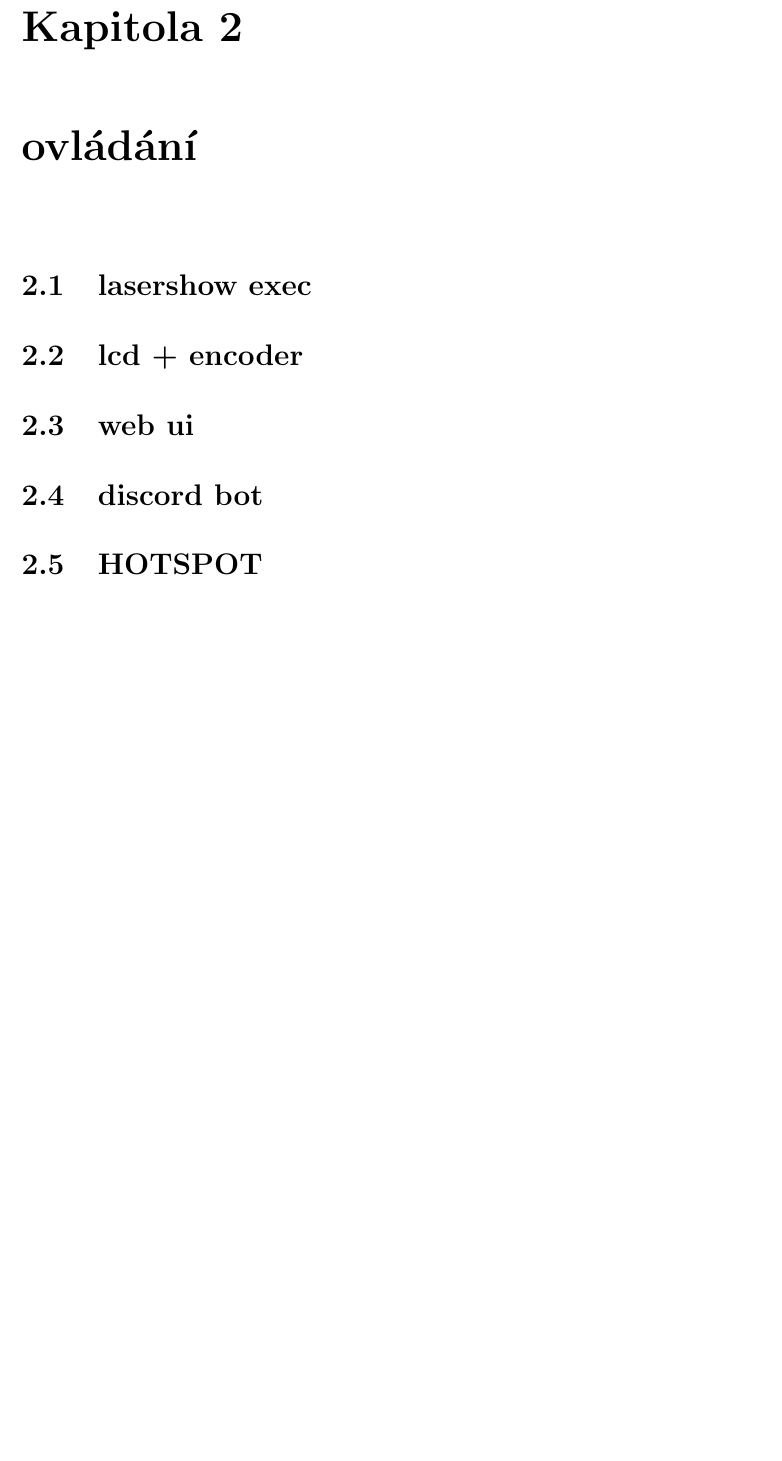
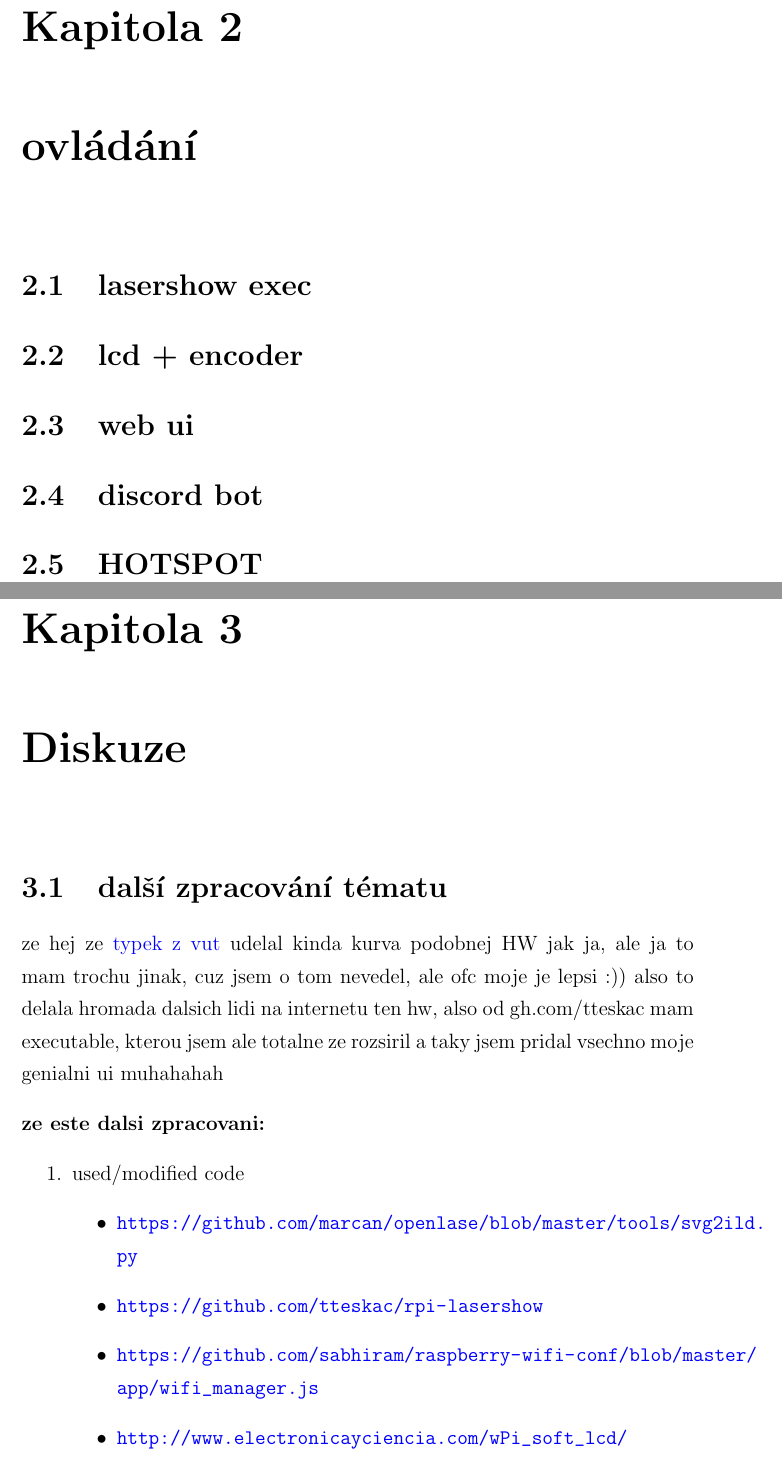
Before and after one commit to phuid/laser_projector-thesis, a LaTeX thesis (text.tex): part of page 11 of 14 before the commit and two parts of pages 12 and 13 of 17 after it, the two joined at a grey line, cut so that both start at the same text, the shorter picture padded with empty space. Compiled offline with pdfLaTeX.

Commit message:
inspirejšn

```diff
--- a/text.tex
+++ b/text.tex
@@ -98,3 +98,17 @@ ovládá se variabilním proudem
 \section{discord bot}
 \section{HOTSPOT}
 
+\chapter{Diskuze}
+\section{další zpracování tématu}
+ze hej ze \href{https://dspace.vutbr.cz/bitstream/handle/11012/38621/final-thesis.pdf?sequence=-1}{typek z vut} udelal kinda kurva podobnej HW jak ja, ale ja to mam trochu jinak, cuz jsem o tom nevedel, ale ofc moje je lepsi :))
+also to delala hromada dalsich lidi na internetu ten hw, also od gh.com/tteskac mam executable, kterou jsem ale totalne ze rozsiril a taky jsem pridal vsechno moje genialni ui muhahahah
+
+\B{ze este dalsi zpracovani:}
+\begin{enumerate}
+  \item used/modified code
+  \begin{itemize}
+    \item \url{https://github.com/marcan/openlase/blob/master/tools/svg2ild.py}
+    \item \url{https://github.com/tteskac/rpi-lasershow}
+    \item \url{https://github.com/sabhiram/raspberry-wifi-conf/blob/master/app/wifi\_manager.js}
+    \item \url{http://www.electronicayciencia.com/wPi\_soft\_lcd/}
+    \item \href{https://dspace.vutbr.cz/bitstream/handle/11012/38621/final-thesis.pdf?sequence=-1}{typek z vut}
```
Also changed, not shown: text.pdf, text.tex (24 more changed lines).
